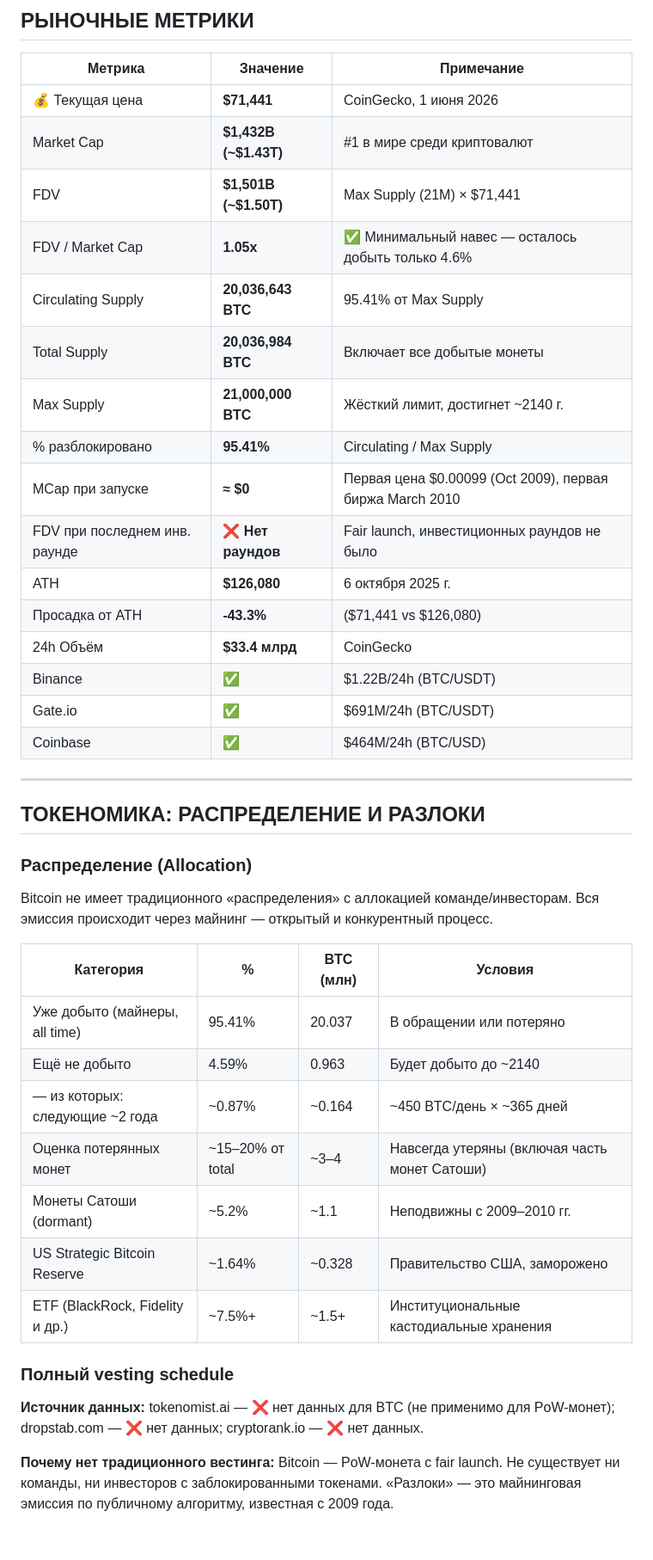
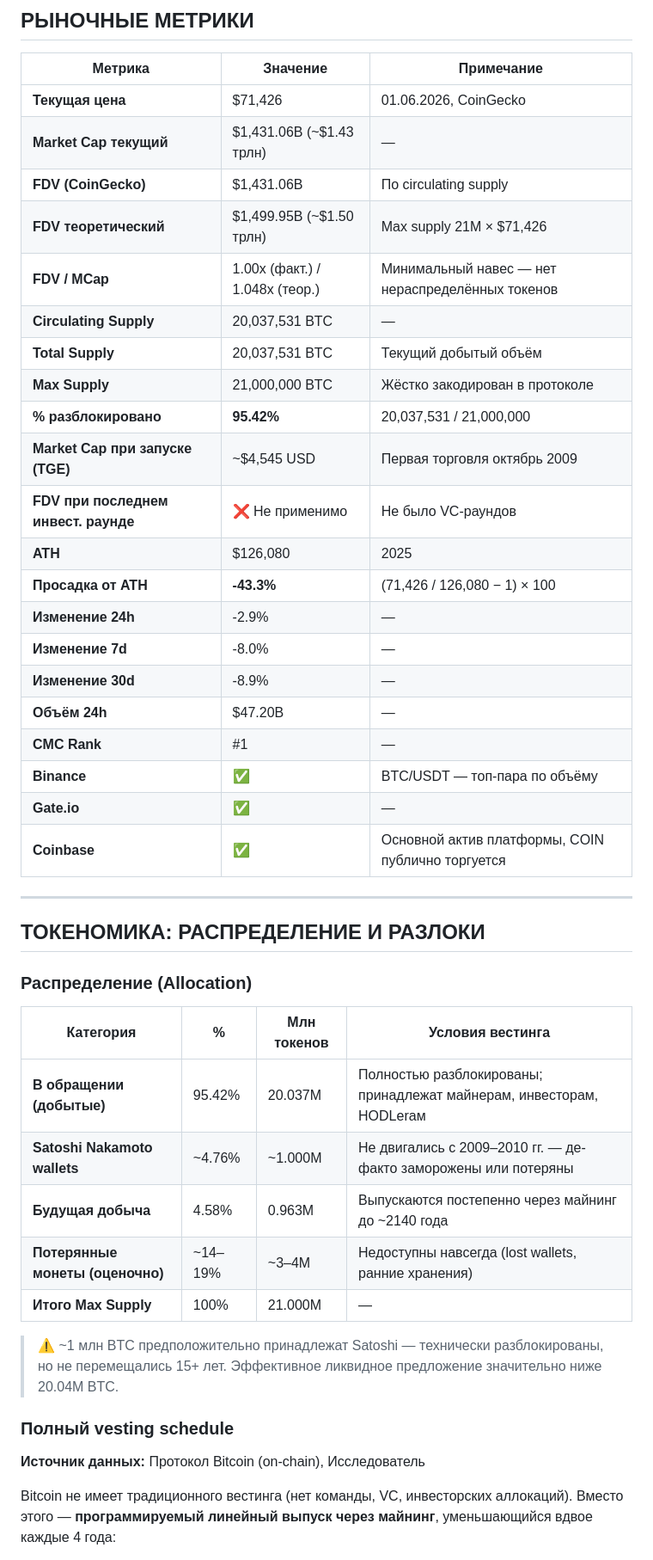
Before and after one commit to psv044581/rsi_portfolio_auto, a Markdown page: research/BTC.md, the part around one of its changes. Shown at 86% size. Rendered like a GitHub page; blank space fills up the shorter version.

```diff
--- a/research/BTC.md
+++ b/research/BTC.md
@@ -82,22 +115,27 @@
 
 | Метрика | Значение | Примечание |
 |---|---|---|
-| 💰 Текущая цена | **$71,441** | CoinGecko, 1 июня 2026 |
-| Market Cap | **$1,432B (~$1.43T)** | #1 в мире среди криптовалют |
-| FDV | **$1,501B (~$1.50T)** | Max Supply (21M) × $71,441 |
-| FDV / Market Cap | **1.05x** | ✅ Минимальный навес — осталось добыть только 4.6% |
-| Circulating Supply | **20,036,643 BTC** | 95.41% от Max Supply |
-| Total Supply | **20,036,984 BTC** | Включает все добытые монеты |
-| Max Supply | **21,000,000 BTC** | Жёсткий лимит, достигнет ~2140 г. |
-| % разблокировано | **95.41%** | Circulating / Max Supply |
-| MCap при запуске | **≈ $0** | Первая цена $0.00099 (Oct 2009), первая биржа March 2010 |
-| FDV при последнем инв. раунде | ❌ **Нет раундов** | Fair launch, инвестиционных раундов не было |
-| ATH | **$126,080** | 6 октября 2025 г. |
-| Просадка от ATH | **-43.3%** | ($71,441 vs $126,080) |
-| 24h Объём | **$33.4 млрд** | CoinGecko |
-| Binance | ✅ | $1.22B/24h (BTC/USDT) |
-| Gate.io | ✅ | $691M/24h (BTC/USDT) |
-| Coinbase | ✅ | $464M/24h (BTC/USD) |
+| **Текущая цена** | $71,426 | 01.06.2026, CoinGecko |
+| **Market Cap текущий** | $1,431.06B (~$1.43 трлн) | — |
+| **FDV (CoinGecko)** | $1,431.06B | По circulating supply |
+| **FDV теоретический** | $1,499.95B (~$1.50 трлн) | Max supply 21M × $71,426 |
+| **FDV / MCap** | 1.00x (факт.) / 1.048x (теор.) | Минимальный навес — нет нераспределённых токенов |
+| **Circulating Supply** | 20,037,531 BTC | — |
+| **Total Supply** | 20,037,531 BTC | Текущий добытый объём |
+| **Max Supply** | 21,000,000 BTC | Жёстко закодирован в протоколе |
+| **% разблокировано** | **95.42%** | 20,037,531 / 21,000,000 |
+| **Market Cap при запуске (TGE)** | ~$4,545 USD | Первая торговля октябрь 2009 |
+| **FDV при последнем инвест. раунде** | ❌ Не применимо | Не было VC-раундов |
+| **ATH** | $126,080 | 2025 |
+| **Просадка от ATH** | **-43.3%** | (71,426 / 126,080 − 1) × 100 |
+| **Изменение 24h** | -2.9% | — |
+| **Изменение 7d** | -8.0% | — |
+| **Изменение 30d** | -8.9% | — |
+| **Объём 24h** | $47.20B | — |
+| **CMC Rank** | #1 | — |
+| **Binance** | ✅ | BTC/USDT — топ-пара по объёму |
+| **Gate.io** | ✅ | — |
+| **Coinbase** | ✅ | Основной актив платформы, COIN публично торгуется |
 
 ---
 
@@ -105,22 +143,19 @@
 
 ### Распределение (Allocation)
 
-Bitcoin не имеет традиционного «распределения» с аллокацией команде/инвесторам. Вся эмиссия происходит через майнинг — открытый и конкурентный процесс.
+| Категория | % | Млн токенов | Условия вестинга |
+|---|---|---|---|
+| **В обращении (добытые)** | 95.42% | 20.037M | Полностью разблокированы; принадлежат майнерам, инвесторам, HODLerам |
+| **Satoshi Nakamoto wallets** | ~4.76% | ~1.000M | Не двигались с 2009–2010 гг. — де-факто заморожены или потеряны |
+| **Будущая добыча** | 4.58% | 0.963M | Выпускаются постепенно через майнинг до ~2140 года |
+| **Потерянные монеты (оценочно)** | ~14–19% | ~3–4M | Недоступны навсегда (lost wallets, ранние хранения) |
+| **Итого Max Supply** | 100% | 21.000M | — |
 
-| Категория | % | BTC (млн) | Условия |
-|---|---|---|---|
-| Уже добыто (майнеры, all time) | 95.41% | 20.037 | В обращении или потеряно |
-| Ещё не добыто | 4.59% | 0.963 | Будет добыто до ~2140 |
-| — из которых: следующие ~2 года | ~0.87% | ~0.164 | ~450 BTC/день × ~365 дней |
-| Оценка потерянных монет | ~15–20% от total | ~3–4 | Навсегда утеряны (включая часть монет Сатоши) |
-| Монеты Сатоши (dormant) | ~5.2% | ~1.1 | Неподвижны с 2009–2010 гг. |
-| US Strategic Bitcoin Reserve | ~1.64% | ~0.328 | Правительство США, заморожено |
-| ETF (BlackRock, Fidelity и др.) | ~7.5%+ | ~1.5+ | Институциональные кастодиальные хранения |
+> ⚠️ ~1 млн BTC предположительно принадлежат Satoshi — технически разблокированы, но не перемещались 15+ лет. Эффективное ликвидное предложение значительно ниже 20.04M BTC.
 
 ### Полный vesting schedule
 
-**Источник данных:** tokenomist.ai — ❌ нет данных для BTC (не применимо для PoW-монет); dropstab.com — ❌ нет данных; cryptorank.io — ❌ нет данных.
+**Источник данных:** Протокол Bitcoin (on-chain), Исследователь
 
-**Почему нет традиционного вестинга:**
-Bitcoin — PoW-монета с fair launch. Не существует ни команды, ни инвесторов с заблокированными токенами. «Разлоки» — это майнинговая эмиссия по публичному алгоритму, известная с 2009 года.
+Bitcoin не имеет традиционного вестинга (нет команды, VC, инвесторских аллокаций). Вместо этого — **программируемый линейный выпуск через майнинг**, уменьшающийся вдвое каждые 4 года:
 
```
Also changed, not shown: other parts of research/BTC.md (+287 -242 lines).
